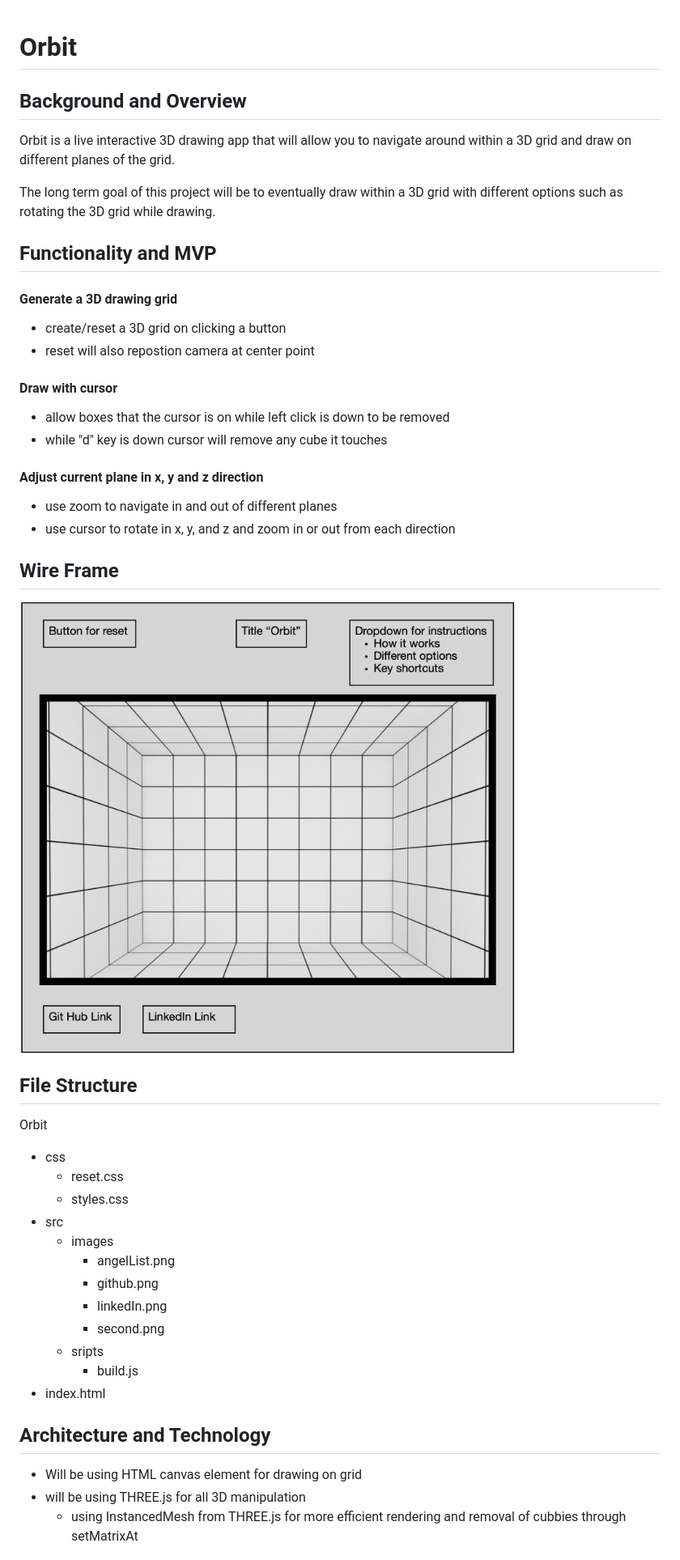
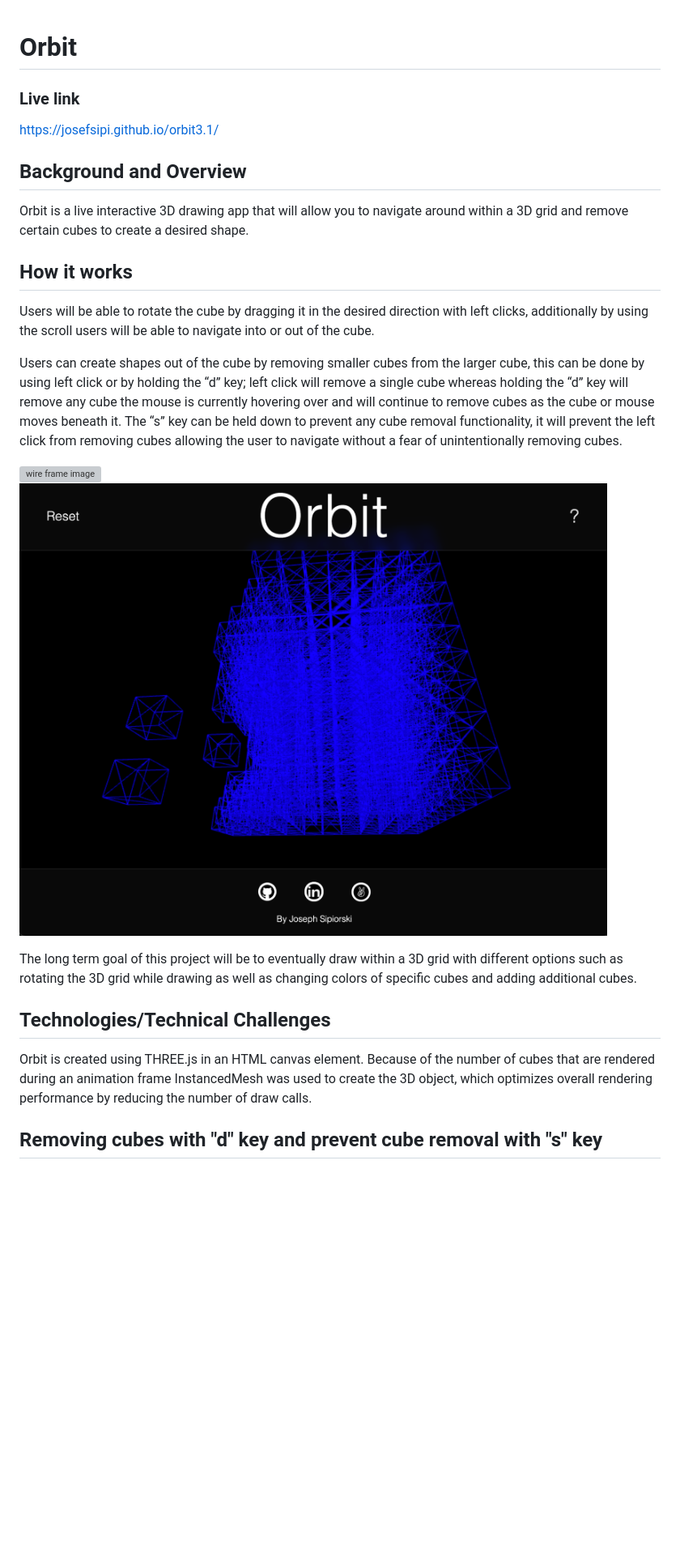
Before and after one commit to JosefSipi/orbit3.1, a Markdown page: README.md, the part around the change printed below. Shown: that part at 81% size. GitHub-like rendering; pictures changed too: src/images/screenshot2.png (added); blank space fills up the shorter version; grey boxes are pictures that could not be loaded.

```diff
--- a/README.md
+++ b/README.md
@@ -1,46 +1,25 @@
 # Orbit
 
+### Live link
+https://josefsipi.github.io/orbit3.1/
+
 ## Background and Overview
-Orbit is a live interactive 3D drawing app that will allow you to
-navigate around within a 3D grid and draw on different planes of the grid.
+Orbit is a live interactive 3D drawing app that will allow you to navigate around within a 3D grid and remove certain cubes to create a desired shape.
 
-The long term goal of this project will be to eventually draw within a 3D grid
-with different options such as rotating the 3D grid while drawing.
+## How it works
 
-## Functionality and MVP
+Users will be able to rotate the cube by dragging it in the desired direction with left clicks, additionally by using the scroll users will be able to navigate into or out of the cube.
 
-#### Generate a 3D drawing grid
-* create/reset a 3D grid on clicking a button
-* reset will also repostion camera at center point
-#### Draw with cursor
-* allow boxes that the cursor is on while left click is down to be removed
-* while "d" key is down cursor will remove any cube it touches
+Users can create shapes out of the cube by removing smaller cubes from the larger cube, this can be done by using left click or by holding the “d” key; left click will remove a single cube whereas holding the “d” key will remove any cube the mouse is currently hovering over and will continue to remove cubes as the cube or mouse moves beneath it. The “s” key can be held down to prevent any cube removal functionality, it will prevent the left click from removing cubes allowing the user to navigate without a fear of unintentionally removing cubes.
 
-#### Adjust current plane in x, y and z direction
-* use zoom to navigate in and out of different planes
-* use cursor to rotate in x, y, and z and zoom in or out from each direction
+![wire frame image](src/images/screenshot.png)
+![wire frame image](src/images/screenshot2.png)
 
-## Wire Frame
-![wire frame image](src/images/second.png)
+The long term goal of this project will be to eventually draw within a 3D grid with different options such as rotating the 3D grid while drawing as well as changing colors of specific cubes and adding additional cubes.
 
-## File Structure
-Orbit
-* css
-    * reset.css
-    * styles.css
-* src
-    * images
-        * angelList.png
-        * github.png
-        * linkedIn.png
-        * second.png
-    * sripts
-        * build.js
-* index.html
+## Technologies/Technical Challenges
 
-## Architecture and Technology
+Orbit is created using THREE.js in an HTML canvas element. Because of the number of cubes that are rendered during an animation frame InstancedMesh was used to create the 3D object, which optimizes overall rendering performance by reducing the number of draw calls.
 
-* Will be using HTML canvas element for drawing on grid
-* will be using THREE.js for all 3D manipulation
-    * using InstancedMesh from THREE.js for more efficient rendering and removal of cubbies through setMatrixAt
+## Removing cubes with "d" key and prevent cube removal with "s" key
 
```
Also changed, not shown: other parts of README.md (+37 -11 lines), 3 other files.
